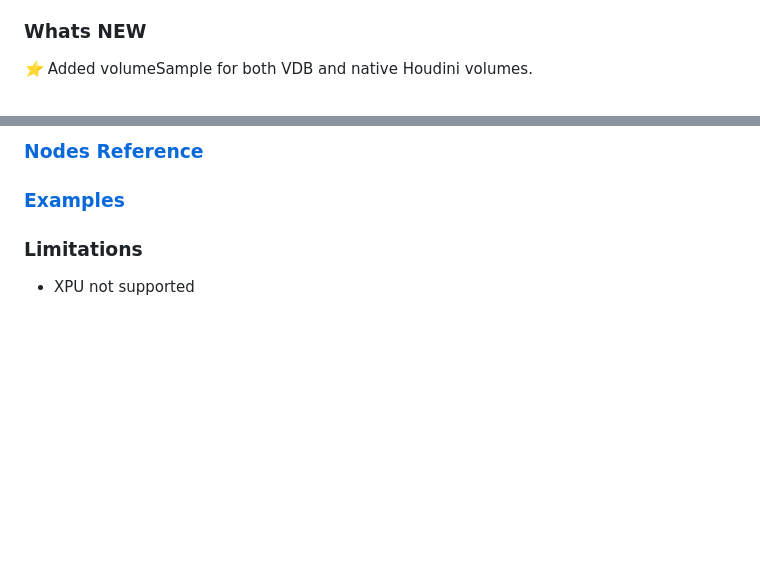
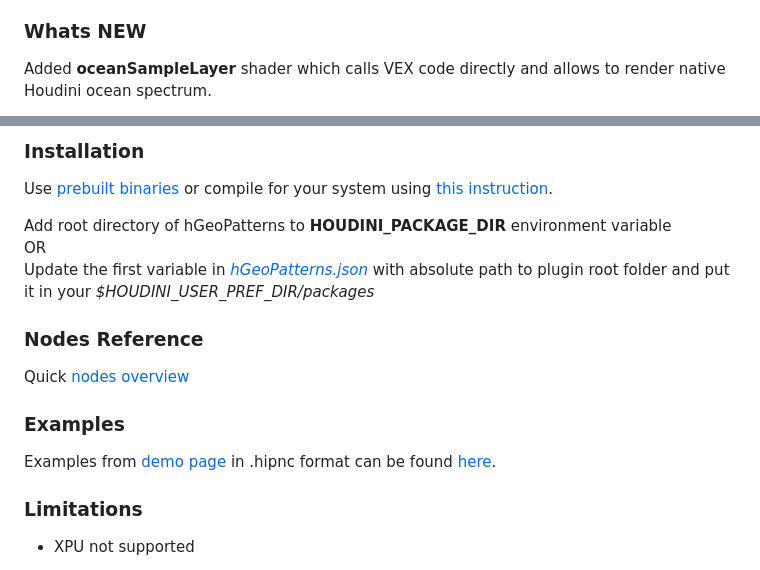
Before and after one commit to AlexeySmolenchuk/hGeoPatterns, a Markdown page: Readme.md, 2 parts joined by grey strips. GitHub-like rendering; blank space fills up the shorter version.

```diff
--- a/Readme.md
+++ b/Readme.md
@@ -5,5 +5,5 @@
 **hGeoPatterns** is a collection of RenderMan plugins for sampling any Houdini compatible geometry. This project is a mixture of **RIS** and **HDK** functionality to make operations like sampling and reading arbitrary Houdini Geometry Data in RenderMan shading networks. Similar to familiar *xyzdist()*, *prim_attribute()*, *nearpoints()* VEX functions. OSL shaders, headers and VOP definitions are included to make shader authoring easy.
 
 ### Whats NEW
-*:star:* Added volumeSample for both VDB and native Houdini volumes.
+Added **oceanSampleLayer** shader which calls VEX code directly and allows to render native Houdini ocean spectrum.
 
@@ -11,7 +11,16 @@
 
-### [Nodes Reference](docs/Reference.md)
+###  Installation
+Use [prebuilt binaries](https://github.com/AlexeySmolenchuk/hGeoPatterns/releases) or compile for your system using [this instruction](docs/Building.md).
 
-### [Examples](https://alexeysmolenchuk.github.io/hGeoPatterns/)
+Add root directory of hGeoPatterns to **HOUDINI_PACKAGE_DIR** environment variable<br/>
+OR<br/>
+Update the first variable in [*hGeoPatterns.json*](hGeoPatterns.json#L4) with absolute path to plugin root folder and put it in your *$HOUDINI_USER_PREF_DIR/packages*
+
+### Nodes Reference
+Quick [nodes overview](docs/Reference.md)
+
+### Examples
+Examples from [demo page](https://alexeysmolenchuk.github.io/hGeoPatterns/) in .hipnc format can be found [here](https://github.com/AlexeySmolenchuk/hGeoPatterns/releases).
 
 ### Limitations
 * XPU not supported
```
Also changed, not shown: other parts of Readme.md (+1 -1 lines), docs/Building.md (+5 -7 lines), docs/Reference.md (+5 -1 lines), docs/katana_example.jpg (added), docs/oceanSampleLayers.png (added), 2 other files.
